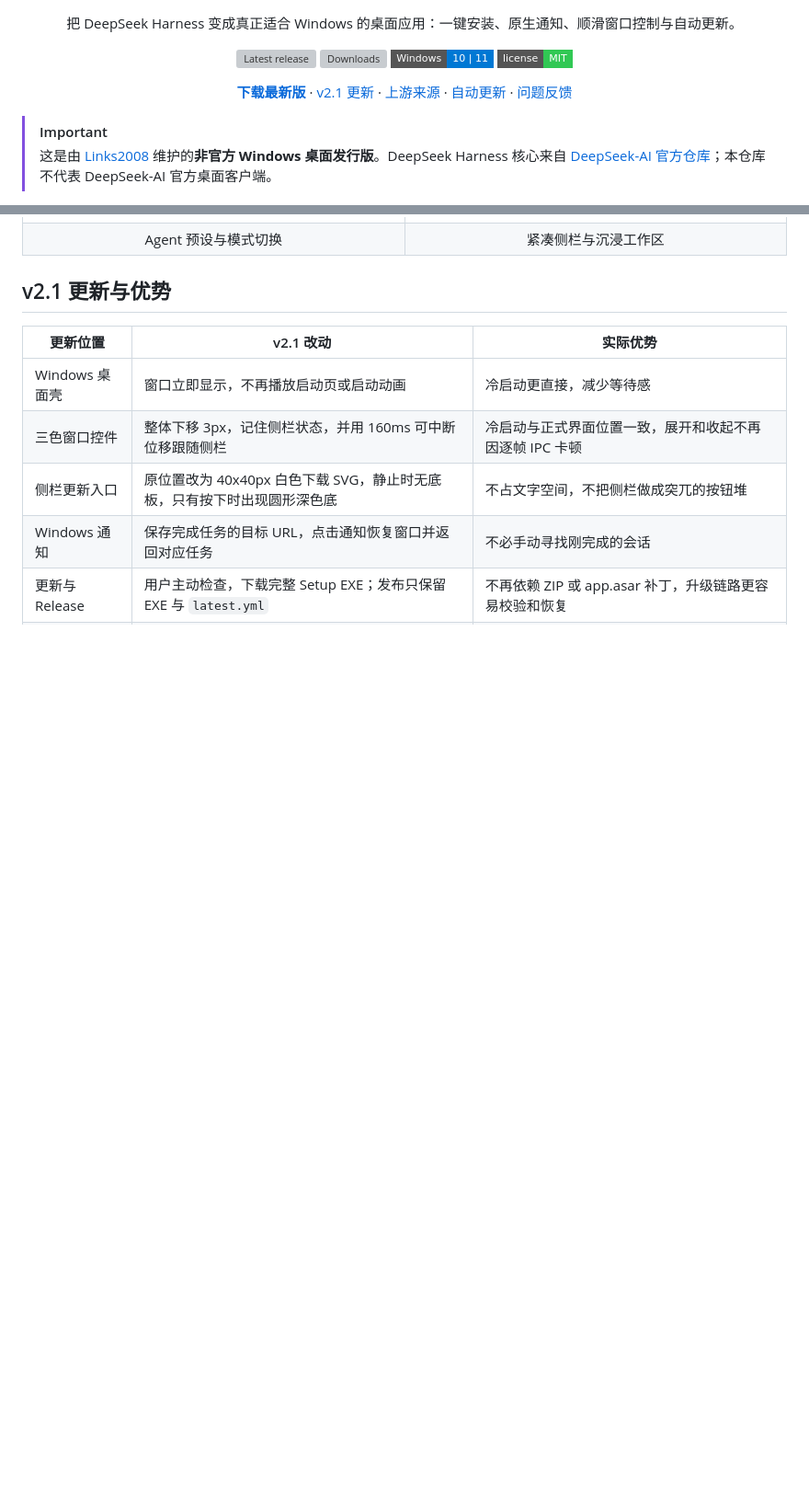
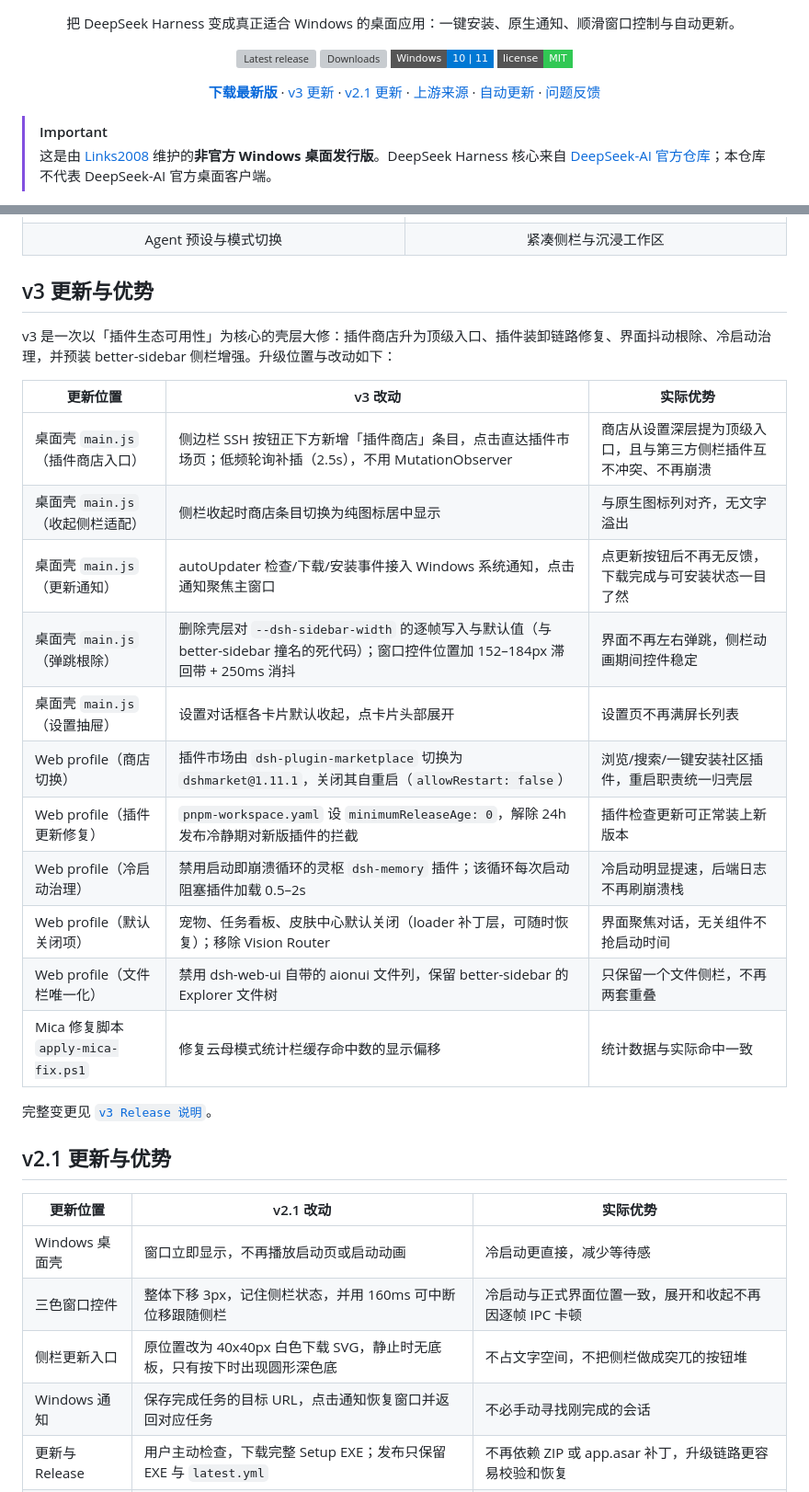
Before and after one commit to Links2008/DeepSeek-Harness-Desktop, a Markdown page: README.md, 2 parts joined by grey strips. Shown at 92% size. Drawn GitHub-style; badges without logos; blank space fills up the shorter version; grey boxes are pictures that could not be loaded.

Commit message:
Release v3: top-level plugin store entry, jitter fix, update notifications, plugin pipeline repair

```diff
--- a/README.md
+++ b/README.md
@@ -17,6 +17,7 @@
 
 <p align="center">
   <a href="https://github.com/Links2008/DeepSeek-Harness-Desktop/releases/latest"><strong>下载最新版</strong></a>
+  · <a href="#v3-更新与优势">v3 更新</a>
   · <a href="#v21-更新与优势">v2.1 更新</a>
   · <a href="#项目来源与分支谱系">上游来源</a>
   · <a href="#自动更新">自动更新</a>
@@ -42,6 +43,26 @@
     <td align="center">紧凑侧栏与沉浸工作区</td>
   </tr>
 </table>
+
+## v3 更新与优势
+
+v3 是一次以「插件生态可用性」为核心的壳层大修：插件商店升为顶级入口、插件装卸链路修复、界面抖动根除、冷启动治理，并预装 better-sidebar 侧栏增强。升级位置与改动如下：
+
+| 更新位置 | v3 改动 | 实际优势 |
+| --- | --- | --- |
+| 桌面壳 `main.js`（插件商店入口） | 侧边栏 SSH 按钮正下方新增「插件商店」条目，点击直达插件市场页；低频轮询补插（2.5s），不用 MutationObserver | 商店从设置深层提为顶级入口，且与第三方侧栏插件互不冲突、不再崩溃 |
+| 桌面壳 `main.js`（收起侧栏适配） | 侧栏收起时商店条目切换为纯图标居中显示 | 与原生图标列对齐，无文字溢出 |
+| 桌面壳 `main.js`（更新通知） | autoUpdater 检查/下载/安装事件接入 Windows 系统通知，点击通知聚焦主窗口 | 点更新按钮后不再无反馈，下载完成与可安装状态一目了然 |
+| 桌面壳 `main.js`（弹跳根除） | 删除壳层对 `--dsh-sidebar-width` 的逐帧写入与默认值（与 better-sidebar 撞名的死代码）；窗口控件位置加 152–184px 滞回带 + 250ms 消抖 | 界面不再左右弹跳，侧栏动画期间控件稳定 |
+| 桌面壳 `main.js`（设置抽屉） | 设置对话框各卡片默认收起，点卡片头部展开 | 设置页不再满屏长列表 |
+| Web profile（商店切换） | 插件市场由 `dsh-plugin-marketplace` 切换为 `dshmarket@1.11.1`，关闭其自重启（`allowRestart: false`） | 浏览/搜索/一键安装社区插件，重启职责统一归壳层 |
+| Web profile（插件更新修复） | `pnpm-workspace.yaml` 设 `minimumReleaseAge: 0`，解除 24h 发布冷静期对新版插件的拦截 | 插件检查更新可正常装上新版本 |
+| Web profile（冷启动治理） | 禁用启动即崩溃循环的灵枢 `dsh-memory` 插件；该循环每次启动阻塞插件加载 0.5–2s | 冷启动明显提速，后端日志不再刷崩溃栈 |
+| Web profile（默认关闭项） | 宠物、任务看板、皮肤中心默认关闭（loader 补丁层，可随时恢复）；移除 Vision Router | 界面聚焦对话，无关组件不抢启动时间 |
+| Web profile（文件栏唯一化） | 禁用 dsh-web-ui 自带的 aionui 文件列，保留 better-sidebar 的 Explorer 文件树 | 只保留一个文件侧栏，不再两套重叠 |
+| Mica 修复脚本 `apply-mica-fix.ps1` | 修复云母模式统计栏缓存命中数的显示偏移 | 统计数据与实际命中一致 |
+
+完整变更见 [`v3 Release 说明`](release-notes-v3.md)。
 
 ## v2.1 更新与优势
 
```
Also changed, not shown: release-notes-v3.md (added, +47 -0 lines).
